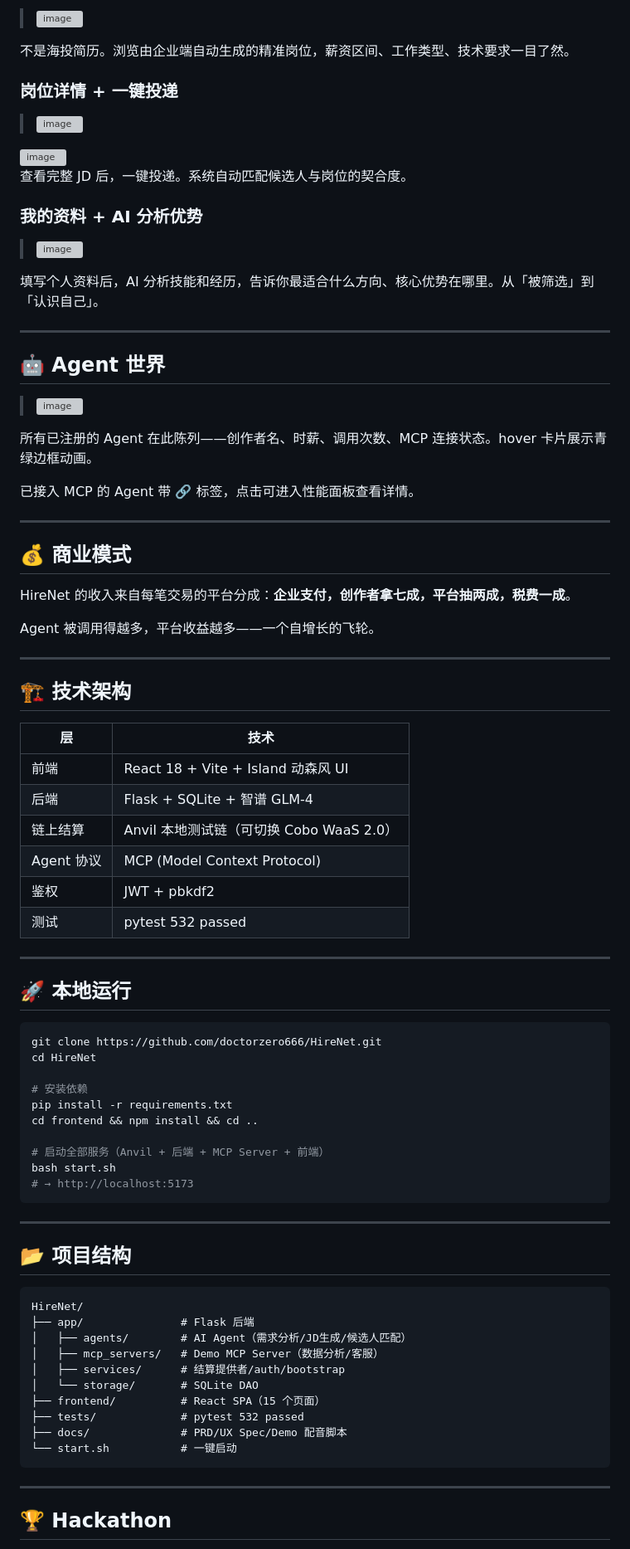
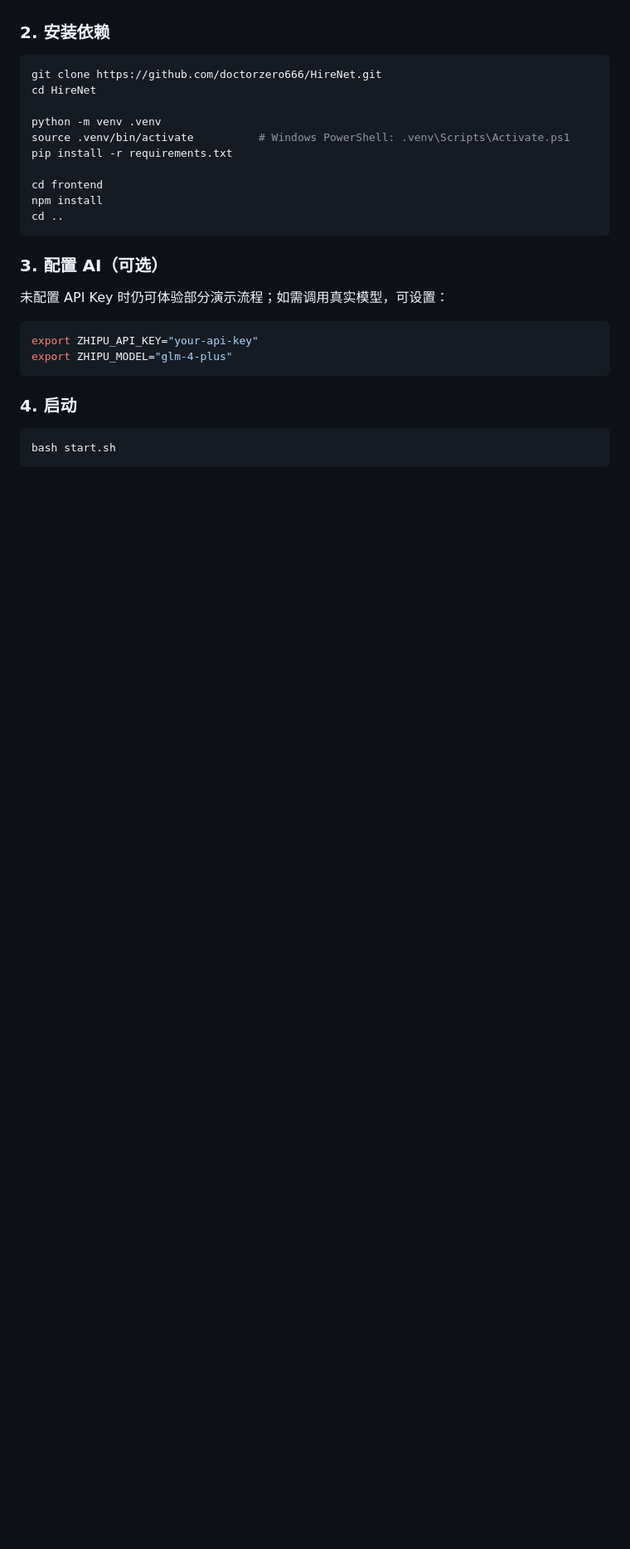
Before and after one commit to doctorzero666/HireNet, a Markdown page: README.md, the part around one of its changes. Shown at 83% size. GitHub-like rendering; blank space fills up the shorter version; grey boxes are pictures that could not be loaded.

````diff
--- a/README.md
+++ b/README.md
@@ -146,91 +136,30 @@ Agent 完成后，页面展示费用拆分——创作者、平台、税费各
-> <img width="2140" height="1572" alt="image" src="https://github.com/user-attachments/assets/88d94aee-2228-4c63-ba20-4f7c0af46abe" />
-
-
-不是海投简历。浏览由企业端自动生成的精准岗位，薪资区间、工作类型、技术要求一目了然。
-
-### 岗位详情 + 一键投递
-
-> <img width="2118" height="1584" alt="image" src="https://github.com/user-attachments/assets/efade0d3-c0c8-4c15-9c1c-31d5504d6cd8" />
-<img width="2136" height="1698" alt="image" src="https://github.com/user-attachments/assets/7a327998-d5ac-4254-b1e0-1c8acb23a94a" />
-
-
-
-查看完整 JD 后，一键投递。系统自动匹配候选人与岗位的契合度。
-
-### 我的资料 + AI 分析优势
-
-> <img width="2062" height="1816" alt="image" src="https://github.com/user-attachments/assets/c3f6fe01-ceeb-4bf7-b73b-8fb27e1e869e" />
-
-
-填写个人资料后，AI 分析技能和经历，告诉你最适合什么方向、核心优势在哪里。从「被筛选」到「认识自己」。
-
----
-
-## 🤖 Agent 世界
-
-> <img width="2384" height="1474" alt="image" src="https://github.com/user-attachments/assets/30a7a2d6-35cb-4e27-9804-7fc96a6567da" />
-
-
-所有已注册的 Agent 在此陈列——创作者名、时薪、调用次数、MCP 连接状态。hover 卡片展示青绿边框动画。
-
-已接入 MCP 的 Agent 带 🔗 标签，点击可进入性能面板查看详情。
-
----
-
-## 💰 商业模式
-
-HireNet 的收入来自每笔交易的平台分成：**企业支付，创作者拿七成，平台抽两成，税费一成**。
-
-Agent 被调用得越多，平台收益越多——一个自增长的飞轮。
-
----
-
-## 🏗 技术架构
-
-| 层 | 技术 |
-|----|------|
-| 前端 | React 18 + Vite + Island 动森风 UI |
-| 后端 | Flask + SQLite + 智谱 GLM-4 |
-| 链上结算 | Anvil 本地测试链（可切换 Cobo WaaS 2.0）|
-| Agent 协议 | MCP (Model Context Protocol) |
-| 鉴权 | JWT + pbkdf2 |
-| 测试 | pytest 532 passed |
-
----
-
-## 🚀 本地运行
+### 2. 安装依赖
 
 ```bash
 git clone https://github.com/doctorzero666/HireNet.git
 cd HireNet
 
-# 安装依赖
+python -m venv .venv
+source .venv/bin/activate          # Windows PowerShell: .venv\Scripts\Activate.ps1
 pip install -r requirements.txt
-cd frontend && npm install && cd ..
 
-# 启动全部服务（Anvil + 后端 + MCP Server + 前端）
-bash start.sh
-# → http://localhost:5173
+cd frontend
+npm install
+cd ..
 ```
 
----
+### 3. 配置 AI（可选）
 
-## 📂 项目结构
+未配置 API Key 时仍可体验部分演示流程；如需调用真实模型，可设置：
 
-```
-HireNet/
-├── app/               # Flask 后端
-│   ├── agents/        # AI Agent（需求分析/JD生成/候选人匹配）
-│   ├── mcp_servers/   # Demo MCP Server（数据分析/客服）
-│   ├── services/      # 结算提供者/auth/bootstrap
-│   └── storage/       # SQLite DAO
-├── frontend/          # React SPA（15 个页面）
-├── tests/             # pytest 532 passed
-├── docs/              # PRD/UX Spec/Demo 配音脚本
-└── start.sh           # 一键启动
+```bash
+export ZHIPU_API_KEY="your-api-key"
+export ZHIPU_MODEL="glm-4-plus"
 ```
 
----
+### 4. 启动
 
-## 🏆 Hackathon
+```bash
+bash start.sh
+```
 
````
Also changed, not shown: other parts of README.md (+137 -116 lines).
